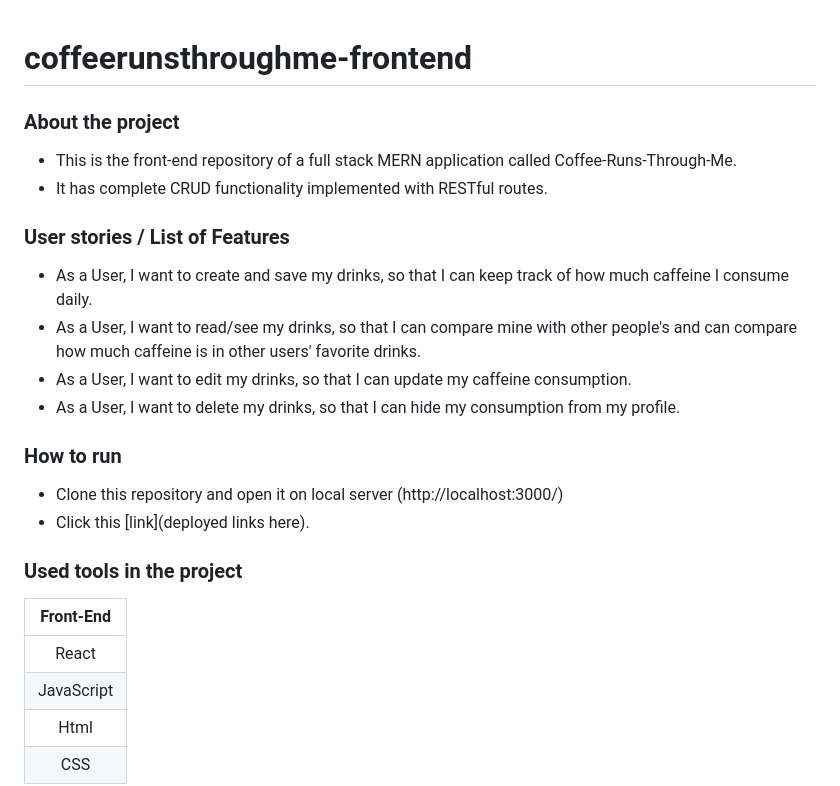
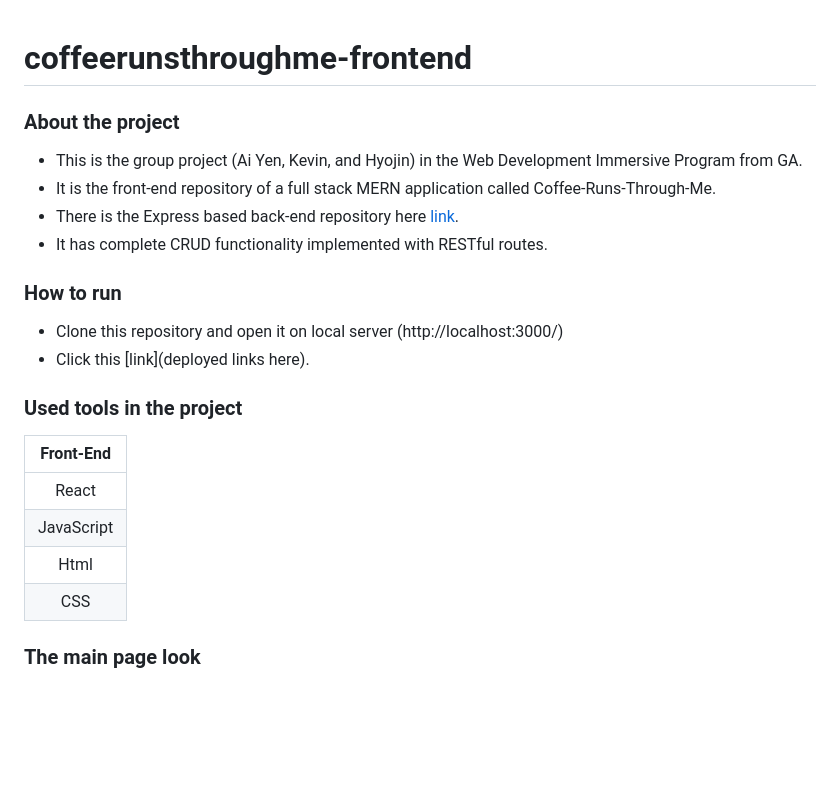
Before and after one commit to hyojinsarchet/coffeerunsthroughme-frontend, a Markdown page: README.md, the part around the change printed below. GitHub-like rendering; blank space fills up the shorter version.

```diff
--- a/README.md
+++ b/README.md
@@ -1,35 +1,27 @@
 # coffeerunsthroughme-frontend
-
 
 ### About the project
 
-- This is the front-end repository of a full stack MERN application called
-Coffee-Runs-Through-Me.
-- It has complete CRUD functionality implemented with RESTful routes.
-
-
-### User stories / List of Features
-
-- As a User, I want to create and save my drinks, so that I can keep track of how much caffeine I consume daily.
-- As a User, I want to read/see my drinks, so that I can compare mine with other people's and can compare how much caffeine is in other users' favorite drinks.
-- As a User, I want to edit my drinks, so that I can update my caffeine consumption.
-- As a User, I want to delete my drinks, so that I can hide my consumption from my profile.
-
+* This is the group project (Ai Yen, Kevin, and Hyojin) in the Web Development Immersive Program from GA.
+* It is the front-end repository of a full stack MERN application called
+  Coffee-Runs-Through-Me.
+* There is the Express based back-end repository here [link](https://github.com/KBuck2018/coffeerunsthroughme-backend).
+* It has complete CRUD functionality implemented with RESTful routes.
 
 ### How to run
 
-- Clone this repository and open it on local server
+* Clone this repository and open it on local server
   (http://localhost:3000/)
-- Click this [link](deployed links here).
-
+* Click this [link](deployed links here).
 
 ### Used tools in the project
 
-| Front-End     |
-| :-----------: |
-| React         |
-| JavaScript    |
-| Html          |
-| CSS           |
+| Front-End  |
+| :--------: |
+|   React    |
+| JavaScript |
+|    Html    |
+|    CSS     |
 
+### The main page look
 
```
Also changed, not shown: other parts of README.md (+1 -3 lines), planning/Home Page.png (added), planning/Main.png (added), 1 other file.
